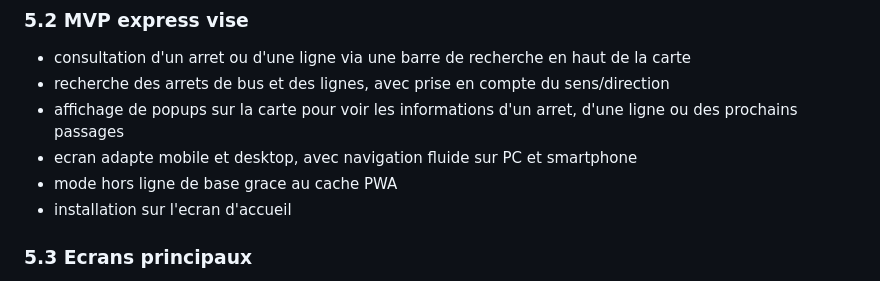
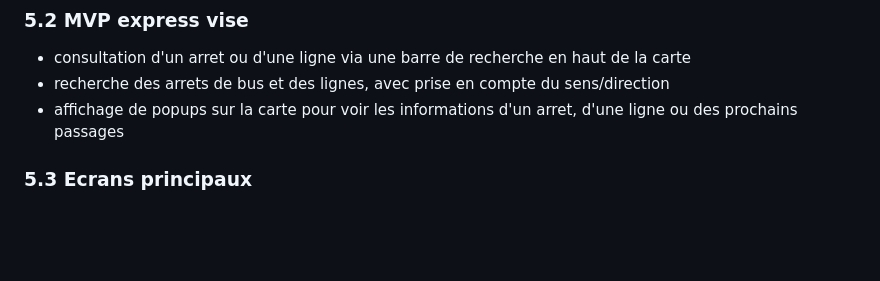
Before and after one commit to roor-killa/poo-2026, a Markdown page: transport-martinique/README.md, the part around the change. Rendered like a GitHub page; blank space fills up the shorter version.

Commit message:
Changer le MVP

```diff
--- a/transport-martinique/README.md
+++ b/transport-martinique/README.md
@@ -90,9 +90,6 @@ Concevoir une application permettant a un usager de savoir instantanement:
 - consultation d'un arret ou d'une ligne via une barre de recherche en haut de la carte
 - recherche des arrets de bus et des lignes, avec prise en compte du sens/direction
 - affichage de popups sur la carte pour voir les informations d'un arret, d'une ligne ou des prochains passages
-- ecran adapte mobile et desktop, avec navigation fluide sur PC et smartphone
-- mode hors ligne de base grace au cache PWA
-- installation sur l'ecran d'accueil
 
 ### 5.3 Ecrans principaux
 
```
